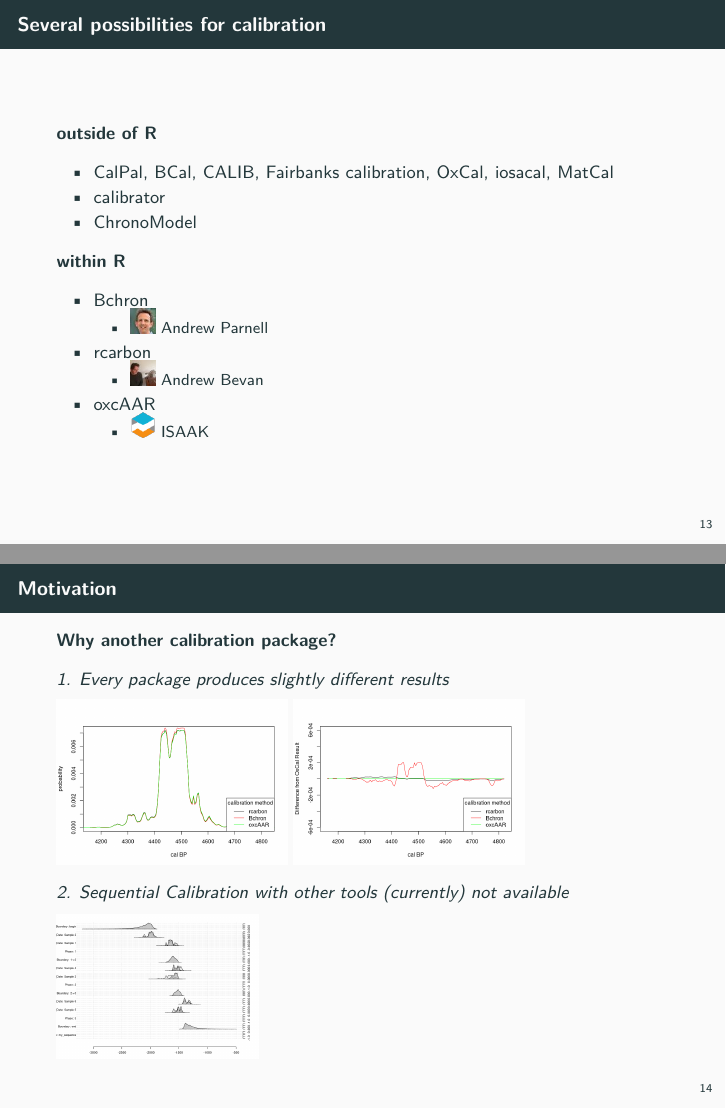
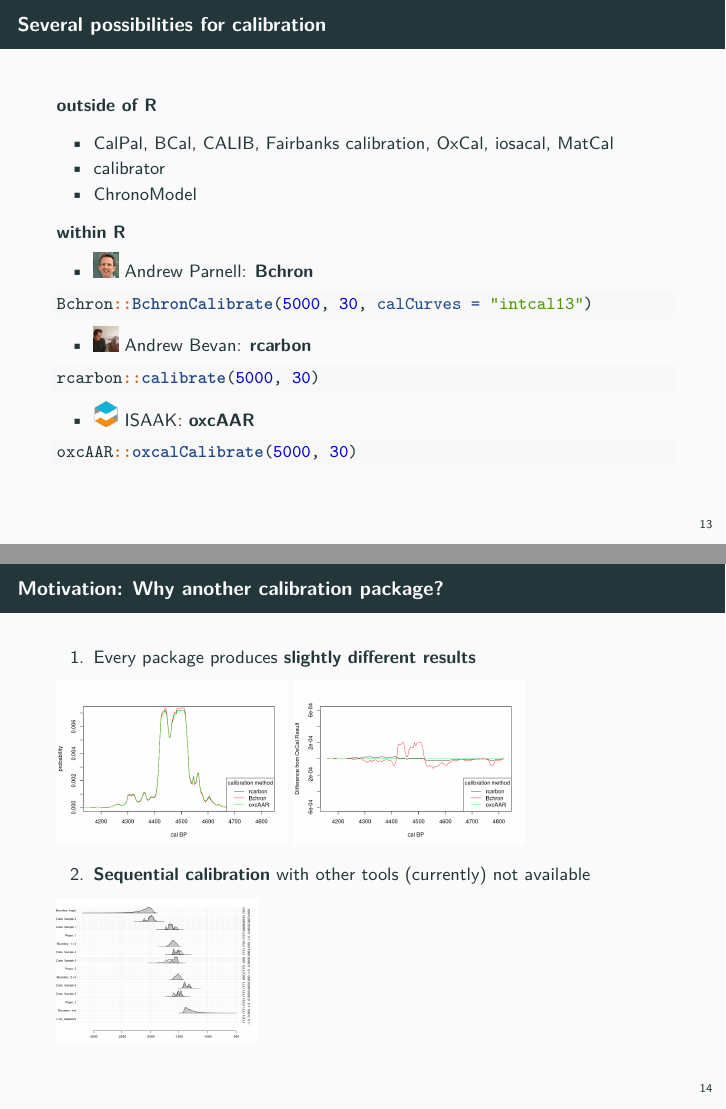
Before and after one commit to nevrome/c14AAR_pres, an R Markdown document (presentation/presentation.Rmd): pages 15 and 16 of 28, joined at a grey line. Rendered offline with R 4.5, knitr and Pandoc, then LaTeX, with nearby package versions; some code elsewhere in the file could not run offline.

Commit message:
made some slides a bit more nice

````diff
--- a/presentation/presentation.Rmd
+++ b/presentation/presentation.Rmd
@@ -181,22 +181,31 @@ c14bazAAR::get_all_dates() %>%
 * ChronoModel
 
 ### within R
-* [Bchron](http://cran.rstudio.com/web/packages/Bchron/index.html)
-  * ![Andrew Parnell](../images/parnell.jpeg){ height=5% } Andrew Parnell
-* [rcarbon](https://cran.r-project.org/web/packages/rcarbon/index.html)
-  * ![Andrew Bevan](../images/bevan.jpeg){ height=5% } Andrew Bevan
-* [oxcAAR](https://cran.r-project.org/web/packages/oxcAAR/index.html)
-  * ![ISAAK](../images/isaak.png){ height=5% } ISAAK
+* ![Andrew Parnell](../images/parnell.jpeg){ height=5% } Andrew Parnell:  [**Bchron**](http://cran.rstudio.com/web/packages/Bchron/index.html)
 
-## Motivation
+```{r, eval = FALSE}
+Bchron::BchronCalibrate(5000, 30, calCurves = "intcal13")
+```
 
-### Why another calibration package?
+* ![Andrew Bevan](../images/bevan.jpeg){ height=5% } Andrew Bevan:  [**rcarbon**](https://cran.r-project.org/web/packages/rcarbon/index.html)
 
-*1. Every package produces slightly different results*
+```{r, eval = FALSE}
+rcarbon::calibrate(5000, 30)
+```
+
+* ![ISAAK](../images/isaak.png){ height=5% } ISAAK:  [**oxcAAR**](https://cran.r-project.org/web/packages/oxcAAR/index.html)
+
+```{r, eval = FALSE}
+oxcAAR::oxcalCalibrate(5000, 30)
+```
+
+## Motivation: Why another calibration package?
+
+1. Every package produces **slightly different results**
 
 ![](../images/comp_results_packages-1.png){height=33%} ![](../images/comp_results_packages_detail-1.png){height=33%}
 
-*2. Sequential Calibration with other tools (currently) not available*
+2. **Sequential calibration** with other tools (currently) not available
 
 ![](../images/make_string_for_sequence_calibration-1.png){width=33%}
 
````
